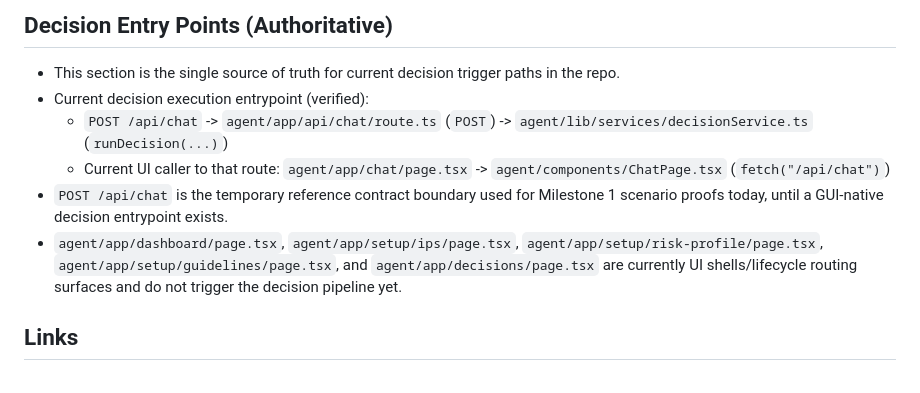
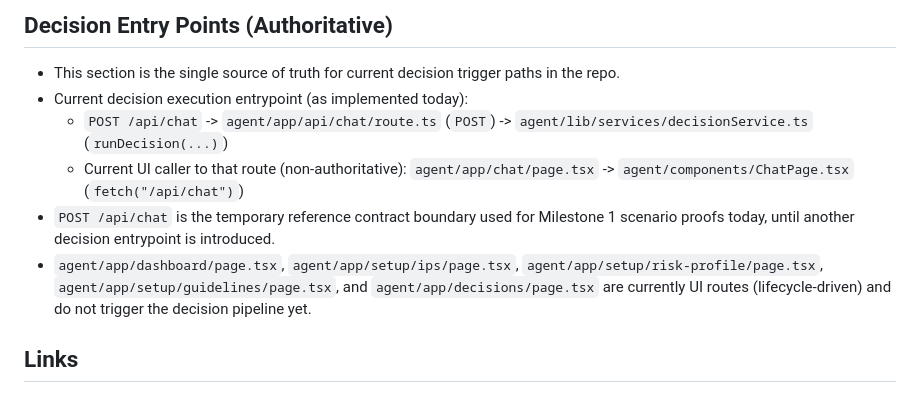
Before and after one commit to vvaswani/ape, a Markdown page: docs/ARCHITECTURE.md, the part around the change. Rendered like a GitHub page.

Commit message:
docs(architecture): tighten decision entry points wording

```diff
--- a/docs/ARCHITECTURE.md
+++ b/docs/ARCHITECTURE.md
@@ -147,11 +147,11 @@ NOTE: Do not duplicate this content in other docs. ARCHITECTURE is authoritative
 
 ## Decision Entry Points (Authoritative)
 - This section is the single source of truth for current decision trigger paths in the repo.
-- Current decision execution entrypoint (verified):
+- Current decision execution entrypoint (as implemented today):
   - `POST /api/chat` -> `agent/app/api/chat/route.ts` (`POST`) -> `agent/lib/services/decisionService.ts` (`runDecision(...)`)
-  - Current UI caller to that route: `agent/app/chat/page.tsx` -> `agent/components/ChatPage.tsx` (`fetch("/api/chat")`)
-- `POST /api/chat` is the temporary reference contract boundary used for Milestone 1 scenario proofs today, until a GUI-native decision entrypoint exists.
-- `agent/app/dashboard/page.tsx`, `agent/app/setup/ips/page.tsx`, `agent/app/setup/risk-profile/page.tsx`, `agent/app/setup/guidelines/page.tsx`, and `agent/app/decisions/page.tsx` are currently UI shells/lifecycle routing surfaces and do not trigger the decision pipeline yet.
+  - Current UI caller to that route (non-authoritative): `agent/app/chat/page.tsx` -> `agent/components/ChatPage.tsx` (`fetch("/api/chat")`)
+- `POST /api/chat` is the temporary reference contract boundary used for Milestone 1 scenario proofs today, until another decision entrypoint is introduced.
+- `agent/app/dashboard/page.tsx`, `agent/app/setup/ips/page.tsx`, `agent/app/setup/risk-profile/page.tsx`, `agent/app/setup/guidelines/page.tsx`, and `agent/app/decisions/page.tsx` are currently UI routes (lifecycle-driven) and do not trigger the decision pipeline yet.
 
 ## Links
 - Decision log: `docs/decisions/`
```
